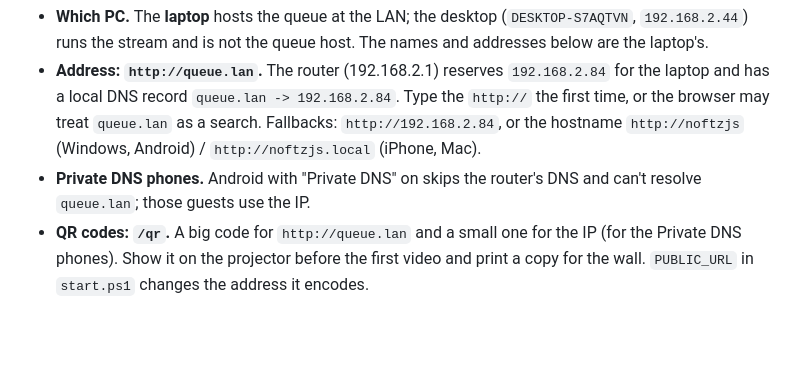
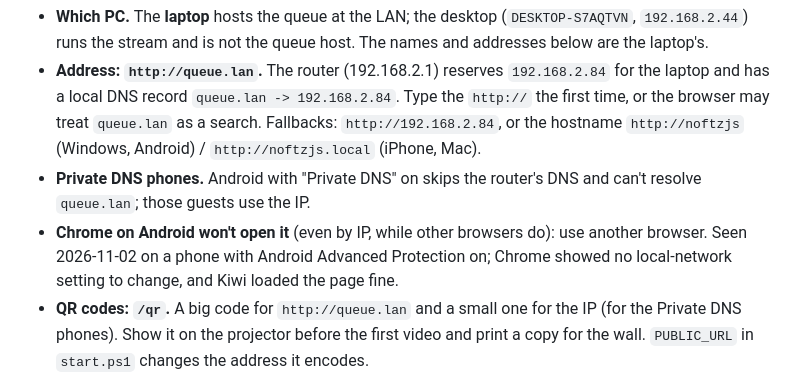
Before and after one commit to noftzjs/vlc_lan_media, a Markdown page: README.md, the part around the change. GitHub-like rendering; blank space fills up the shorter version.

```diff
--- a/README.md
+++ b/README.md
@@ -57,6 +57,9 @@ Guests just open a URL on their phone. Make that URL easy and stable:
   the hostname `http://noftzjs` (Windows, Android) / `http://noftzjs.local` (iPhone, Mac).
 - **Private DNS phones.** Android with "Private DNS" on skips the router's DNS and can't
   resolve `queue.lan`; those guests use the IP.
+- **Chrome on Android won't open it** (even by IP, while other browsers do): use another
+  browser. Seen 2026-11-02 on a phone with Android Advanced Protection on; Chrome showed
+  no local-network setting to change, and Kiwi loaded the page fine.
 - **QR codes: `/qr`.** A big code for `http://queue.lan` and a small one for the IP (for the
   Private DNS phones). Show it on the projector before the first video and print a copy for
   the wall. `PUBLIC_URL` in `start.ps1` changes the address it encodes.
```
Also changed, not shown: BACKLOG.md (+1 -0 lines).
